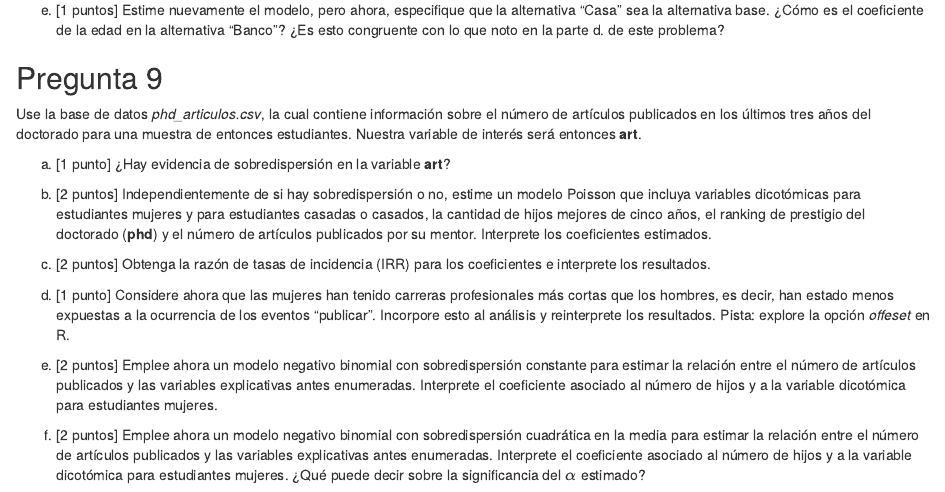
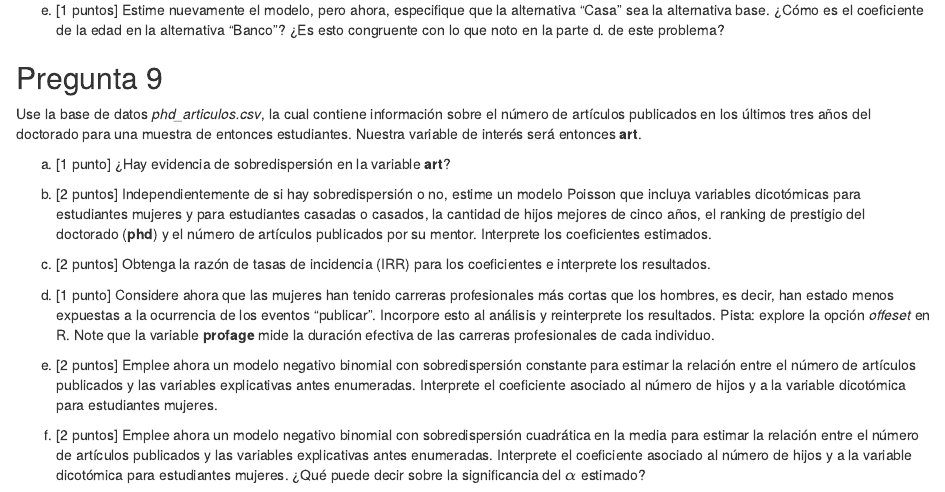
Before and after one commit to rojasirvin/ECNII2020, an R Markdown document (tareas/tarea1.Rmd): the page in a window 1100 px wide, from 3320 px down. The pictures show the output file tareas/tarea1.html that the author committed with the source, opened offline.

Commit message:
fix tarea 1

```diff
--- a/tareas/tarea1.Rmd
+++ b/tareas/tarea1.Rmd
@@ -164,7 +164,7 @@ b.	[2 puntos] Independientemente de si hay sobredispersión o no, estime un mode
 
 a.	[2 puntos] Obtenga la razón de tasas de incidencia (IRR) para los coeficientes e interprete los resultados.
 
-a.	[1 punto] Considere ahora que las mujeres han tenido carreras profesionales más cortas que los hombres, es decir, han estado menos expuestas a la ocurrencia de los eventos “publicar”. Incorpore esto al análisis y reinterprete los resultados. Pista: explore la opción *offeset* en R.
+a.	[1 punto] Considere ahora que las mujeres han tenido carreras profesionales más cortas que los hombres, es decir, han estado menos expuestas a la ocurrencia de los eventos “publicar”. Incorpore esto al análisis y reinterprete los resultados. Pista: explore la opción *offeset* en R. Note que la variable **profage** mide la duración efectiva de las carreras profesionales de cada individuo.
 
 a.	[2 puntos] Emplee ahora un modelo negativo binomial con sobredispersión constante para estimar la relación entre el número de artículos publicados y las variables explicativas antes enumeradas. Interprete el coeficiente asociado al número de hijos y a la variable dicotómica para estudiantes mujeres.
 
```
Also changed, not shown: tareas/tarea1.html.
